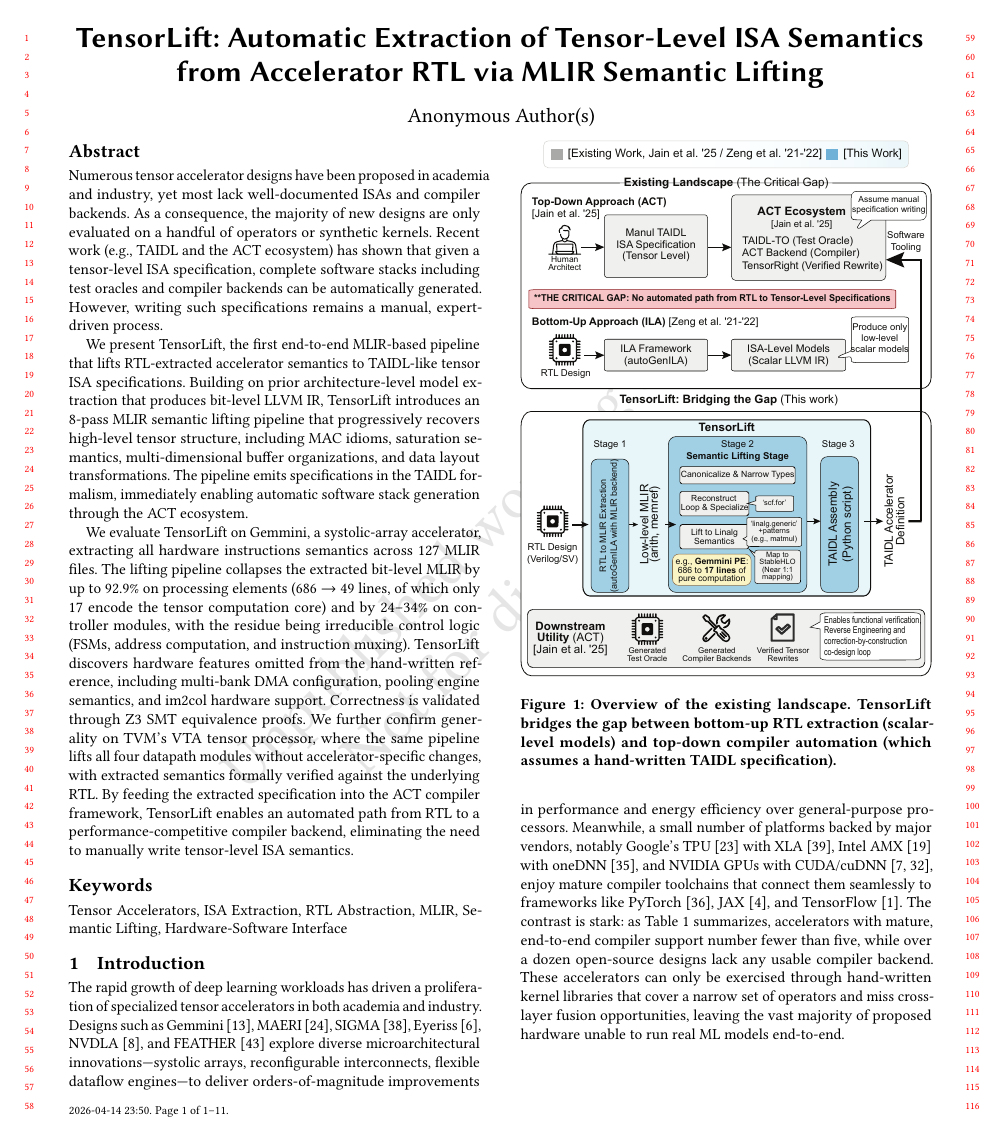
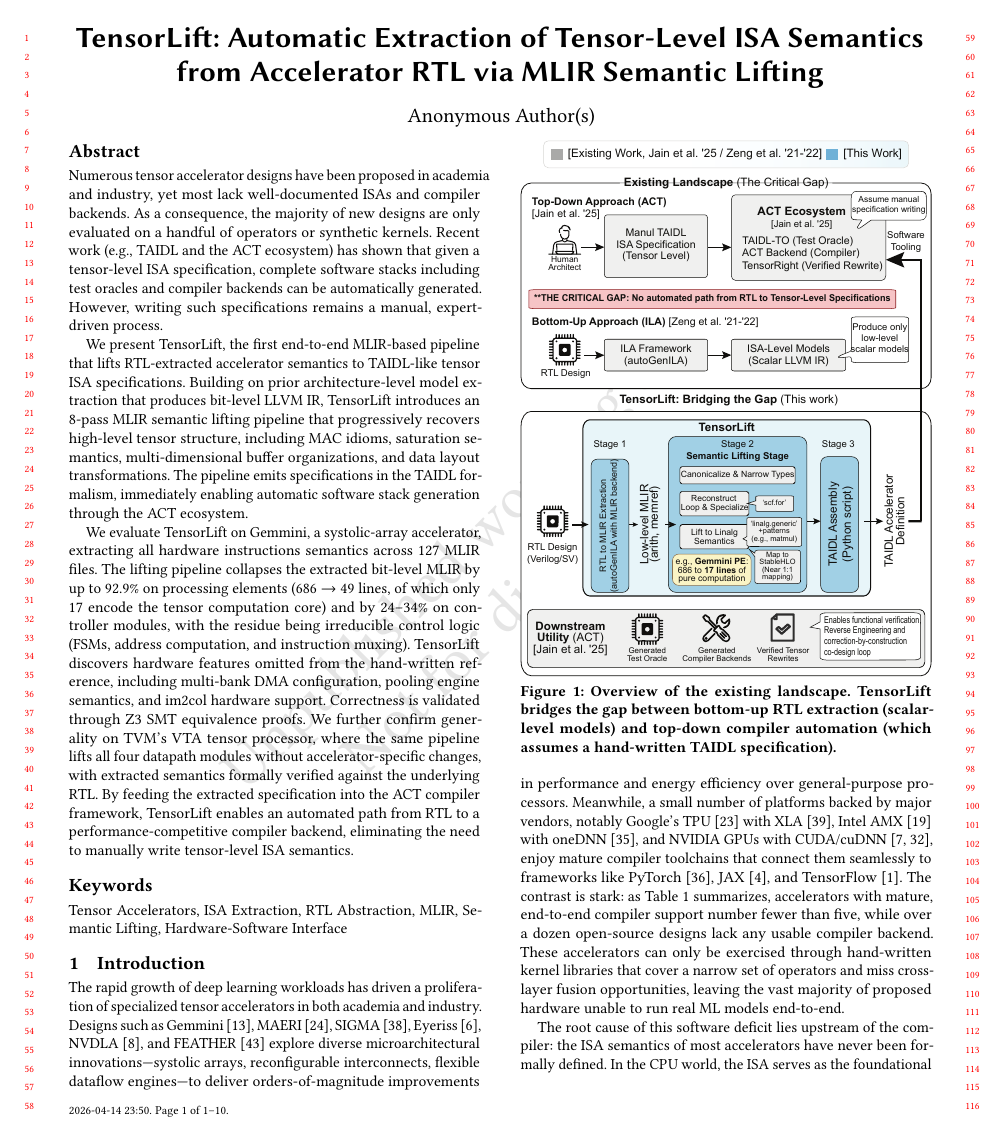
Before and after one commit to wuliJerry/atlaas-paper, a LaTeX paper (main.tex): page 1 of 11 before the commit and page 1 of 10 after it. Compiled offline with pdfLaTeX.

Commit message:
Tighten float spacing in main document and add FloatBarrier in evaluation section for improved layout

```diff
--- a/main.tex
+++ b/main.tex
@@ -36,12 +36,21 @@
 \pagestyle{plain}
 
 \raggedbottom
+
+% Tighten spacing around floats
+\setlength{\textfloatsep}{8pt plus 2pt minus 2pt}
+\setlength{\floatsep}{8pt plus 2pt minus 2pt}
+\setlength{\intextsep}{8pt plus 2pt minus 2pt}
+\setlength{\abovecaptionskip}{4pt}
+\setlength{\belowcaptionskip}{0pt}
+
 \usepackage{lipsum}
 \usepackage{wasysym}
 \usepackage{booktabs}
 \usepackage{makecell}
 \usepackage{multirow}
 \usepackage{svg}
+\usepackage{placeins}
 \usepackage{listings}
 \usepackage{xcolor}
 
```
Also changed, not shown: sections/evaluation.tex (+2 -0 lines).
